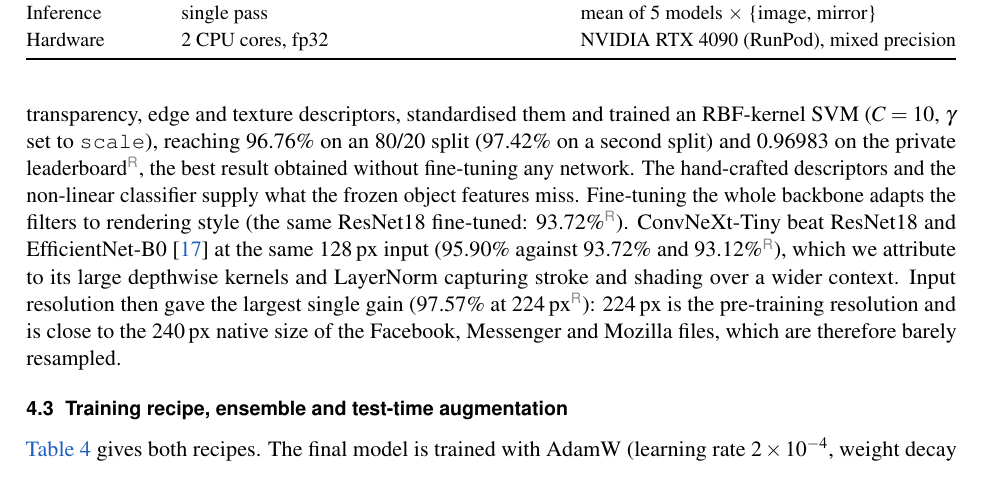
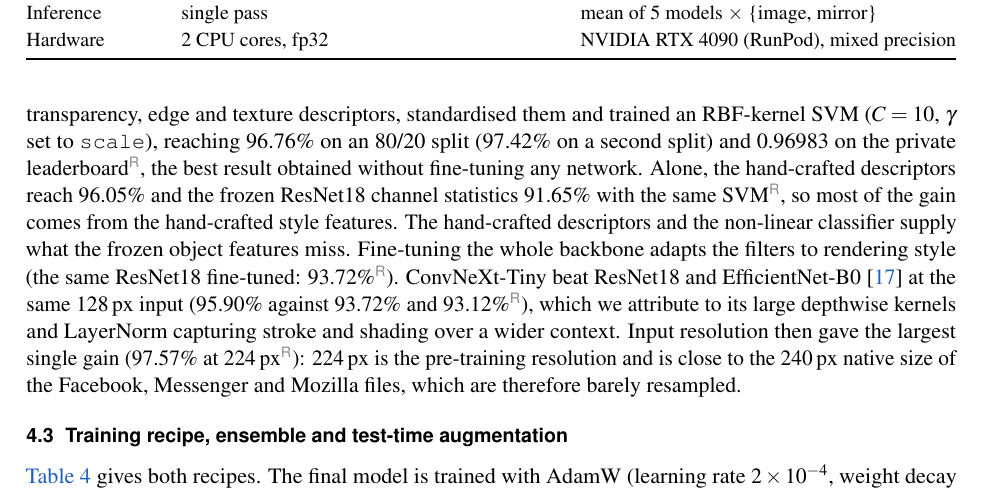
Before and after one commit to Azzbee/which-provider-drew-this-emoji, a LaTeX document (paper/main.tex): part of page 11 of 31, cut so that both start at the same text. Compiled offline with pdfLaTeX.

Commit message:
paper: add Lina's style and frozen ResNet18 ablation

```diff
--- a/paper/main.tex
+++ b/paper/main.tex
@@ -318,7 +318,7 @@ with $W_1$ expanding to four times the width, $W_2$ projecting back, a learned l
   \label{fig:arch}
 \end{figure}
 
-The team's experiment series explains the choice of this architecture at this resolution. Generic ImageNet features are not enough when frozen and read by a linear head (ResNet18 \cite{he2016resnet} as a fixed extractor: \pct{77.48}\rep). They are not useless, though: Lina concatenated frozen ResNet18 features with hand-crafted colour, transparency, edge and texture descriptors, standardised them and trained an RBF-kernel SVM ($C=10$, $\gamma$ set to \texttt{scale}), reaching \pct{96.76} on an 80/20 split (\pct{97.42} on a second split) and 0.96983 on the private leaderboard\rep, the best result obtained without fine-tuning any network. The hand-crafted descriptors and the non-linear classifier supply what the frozen object features miss. Fine-tuning the whole backbone adapts the filters to rendering style (the same ResNet18 fine-tuned: \pct{93.72}\rep). ConvNeXt-Tiny beat ResNet18 and EfficientNet-B0 \cite{tan2019efficientnet} at the same 128\,px input (\pct{95.90} against \pct{93.72} and \pct{93.12}\rep), which we attribute to its large depthwise kernels and LayerNorm capturing stroke and shading over a wider context. Input resolution then gave the largest single gain (\pct{97.57} at 224\,px\rep): 224\,px is the pre-training resolution and is close to the 240\,px native size of the Facebook, Messenger and Mozilla files, which are therefore barely resampled.
+The team's experiment series explains the choice of this architecture at this resolution. Generic ImageNet features are not enough when frozen and read by a linear head (ResNet18 \cite{he2016resnet} as a fixed extractor: \pct{77.48}\rep). They are not useless, though: Lina concatenated frozen ResNet18 features with hand-crafted colour, transparency, edge and texture descriptors, standardised them and trained an RBF-kernel SVM ($C=10$, $\gamma$ set to \texttt{scale}), reaching \pct{96.76} on an 80/20 split (\pct{97.42} on a second split) and 0.96983 on the private leaderboard\rep, the best result obtained without fine-tuning any network. Alone, the hand-crafted descriptors reach \pct{96.05} and the frozen ResNet18 channel statistics \pct{91.65} with the same SVM\rep, so most of the gain comes from the hand-crafted style features. The hand-crafted descriptors and the non-linear classifier supply what the frozen object features miss. Fine-tuning the whole backbone adapts the filters to rendering style (the same ResNet18 fine-tuned: \pct{93.72}\rep). ConvNeXt-Tiny beat ResNet18 and EfficientNet-B0 \cite{tan2019efficientnet} at the same 128\,px input (\pct{95.90} against \pct{93.72} and \pct{93.12}\rep), which we attribute to its large depthwise kernels and LayerNorm capturing stroke and shading over a wider context. Input resolution then gave the largest single gain (\pct{97.57} at 224\,px\rep): 224\,px is the pre-training resolution and is close to the 240\,px native size of the Facebook, Messenger and Mozilla files, which are therefore barely resampled.
 
 \subsection{Training recipe, ensemble and test-time augmentation}
 \Cref{tab:recipe} gives both recipes. The final model is trained with AdamW (learning rate $2\times10^{-4}$, weight decay 0.05) under a OneCycle schedule over 10 epochs with batches of 32, stochastic depth 0.1, plain cross-entropy and mixed precision \cite{micikevicius2018mixed}. Seeds are 42 plus the fold index with deterministic cuDNN kernels. One model is trained per fold and validated on the fold it never saw; the weights kept are those of the last epoch (\cref{sec:epoch} shows why). Predictions are averaged in probability space (soft voting) \cite{lakshminarayanan2017ensembles}, so that one confident fold cannot be outvoted by three unsure ones.
```
